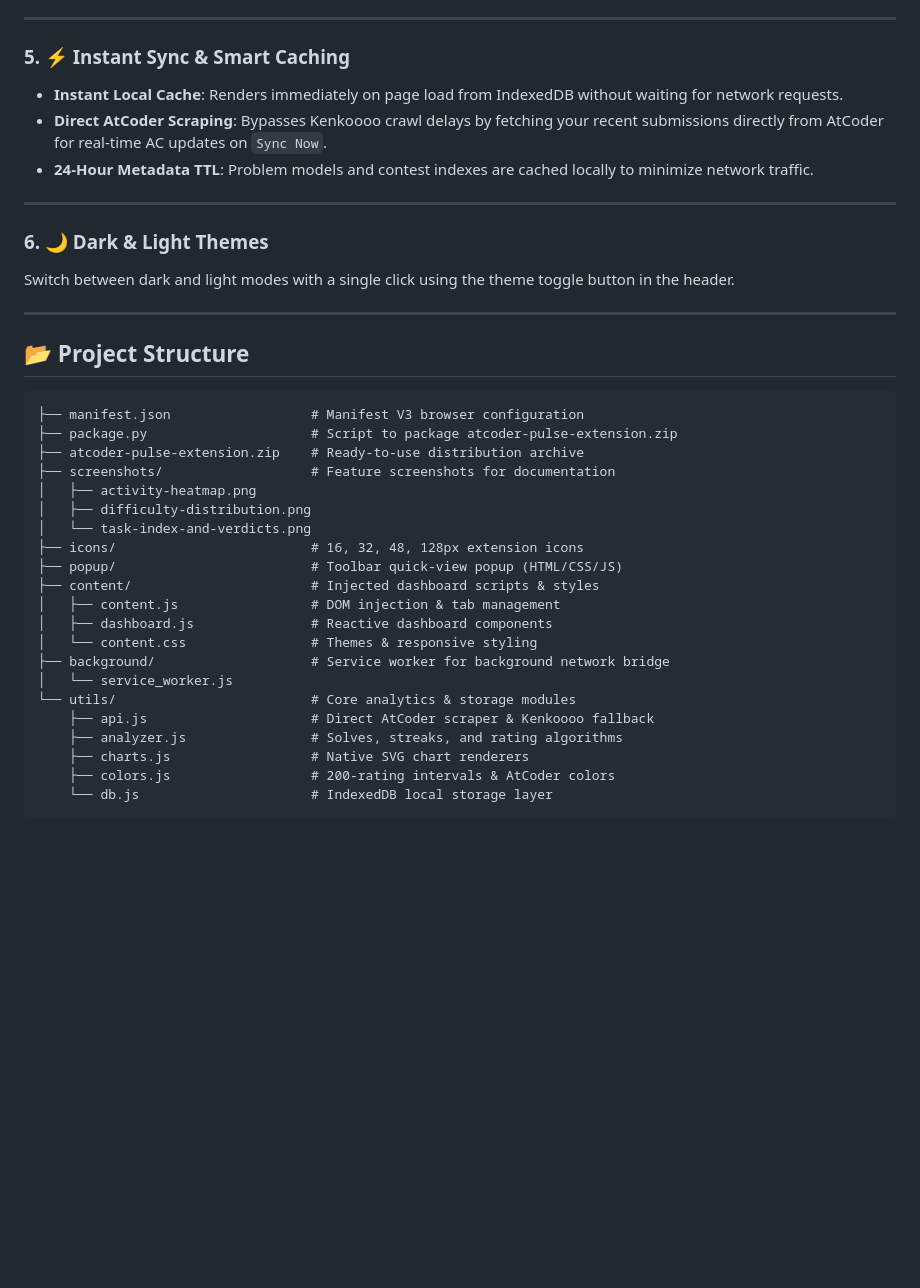
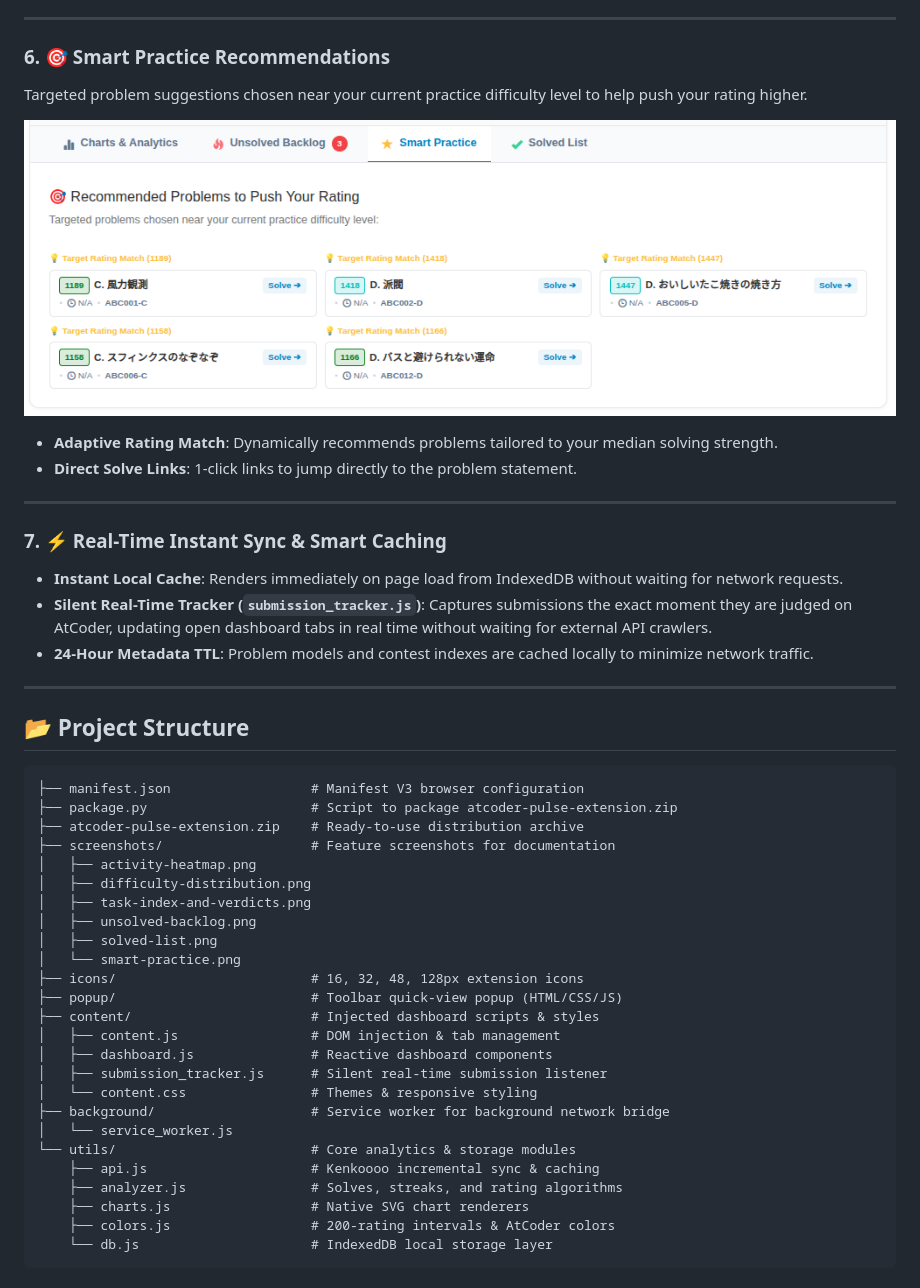
Before and after one commit to Md-DinIslam/atcoder-extension, a Markdown page: README.md, the part around one of its changes. Rendered like a GitHub page; pictures changed too: screenshots/smart-practice.png (added); blank space fills up the shorter version.

```diff
--- a/README.md
+++ b/README.md
@@ -100,15 +115,20 @@ Full control over your solved and unsolved problem lists with live search, dedic
 
 ---
 
-### 5. ⚡ Instant Sync & Smart Caching
-- **Instant Local Cache**: Renders immediately on page load from IndexedDB without waiting for network requests.
-- **Direct AtCoder Scraping**: Bypasses Kenkoooo crawl delays by fetching your recent submissions directly from AtCoder for real-time AC updates on `Sync Now`.
-- **24-Hour Metadata TTL**: Problem models and contest indexes are cached locally to minimize network traffic.
+### 6. 🎯 Smart Practice Recommendations
+Targeted problem suggestions chosen near your current practice difficulty level to help push your rating higher.
+
+![Smart Practice Recommendations](screenshots/smart-practice.png)
+
+- **Adaptive Rating Match**: Dynamically recommends problems tailored to your median solving strength.
+- **Direct Solve Links**: 1-click links to jump directly to the problem statement.
 
 ---
 
-### 6. 🌙 Dark & Light Themes
-Switch between dark and light modes with a single click using the theme toggle button in the header.
+### 7. ⚡ Real-Time Instant Sync & Smart Caching
+- **Instant Local Cache**: Renders immediately on page load from IndexedDB without waiting for network requests.
+- **Silent Real-Time Tracker (`submission_tracker.js`)**: Captures submissions the exact moment they are judged on AtCoder, updating open dashboard tabs in real time without waiting for external API crawlers.
+- **24-Hour Metadata TTL**: Problem models and contest indexes are cached locally to minimize network traffic.
 
 ---
 
@@ -121,17 +141,21 @@ Switch between dark and light modes with a single click using the theme toggle b
 ├── screenshots/                   # Feature screenshots for documentation
 │   ├── activity-heatmap.png
 │   ├── difficulty-distribution.png
-│   └── task-index-and-verdicts.png
+│   ├── task-index-and-verdicts.png
+│   ├── unsolved-backlog.png
+│   ├── solved-list.png
+│   └── smart-practice.png
 ├── icons/                         # 16, 32, 48, 128px extension icons
 ├── popup/                         # Toolbar quick-view popup (HTML/CSS/JS)
 ├── content/                       # Injected dashboard scripts & styles
 │   ├── content.js                 # DOM injection & tab management
 │   ├── dashboard.js               # Reactive dashboard components
+│   ├── submission_tracker.js      # Silent real-time submission listener
 │   └── content.css                # Themes & responsive styling
 ├── background/                    # Service worker for background network bridge
 │   └── service_worker.js
 └── utils/                         # Core analytics & storage modules
-    ├── api.js                     # Direct AtCoder scraper & Kenkoooo fallback
+    ├── api.js                     # Kenkoooo incremental sync & caching
     ├── analyzer.js                # Solves, streaks, and rating algorithms
     ├── charts.js                  # Native SVG chart renderers
     ├── colors.js                  # 200-rating intervals & AtCoder colors
```
Also changed, not shown: other parts of README.md (+20 -5 lines), screenshots/solved-list.png (added), screenshots/unsolved-backlog.png (added), 1 other file.
